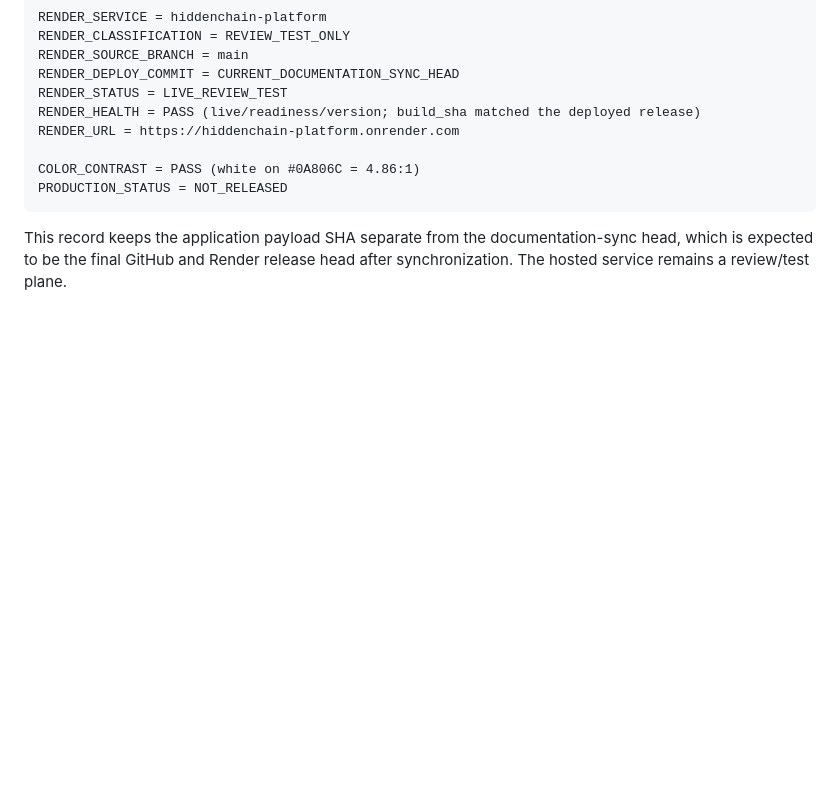
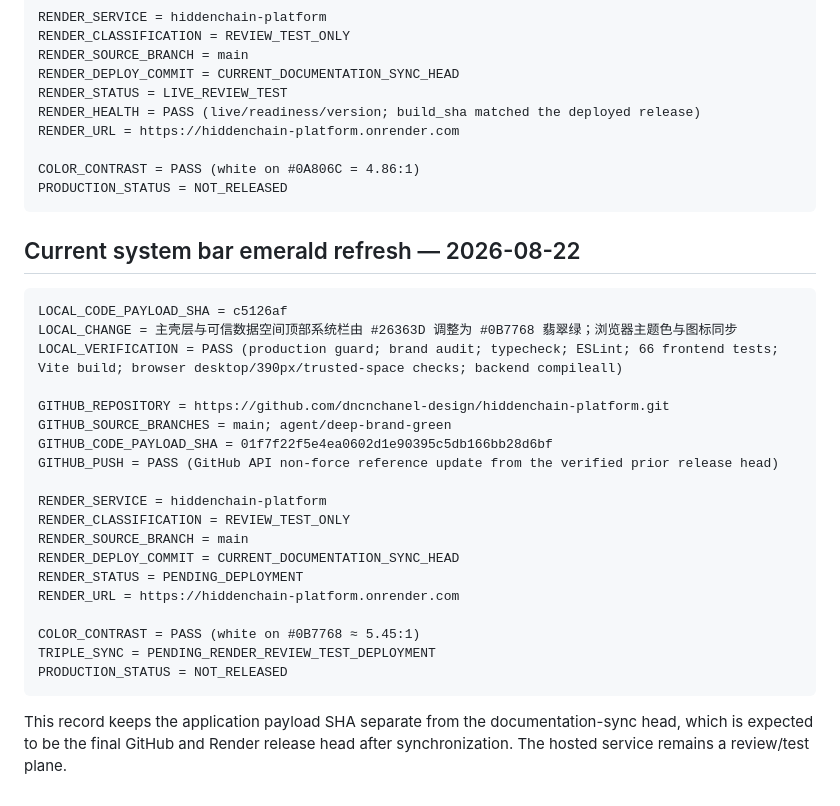
Before and after one commit to dncnchanel-design/hiddenchain-platform, a Markdown page: docs/backend-implementation/10_RELEASE_SYNC.md, the part around the change. Drawn GitHub-style; blank space fills up the shorter version.

Commit message:
docs: record emerald system bar release

````diff
--- a/docs/backend-implementation/10_RELEASE_SYNC.md
+++ b/docs/backend-implementation/10_RELEASE_SYNC.md
@@ -159,4 +159,28 @@ COLOR_CONTRAST = PASS (white on #0A806C = 4.86:1)
 PRODUCTION_STATUS = NOT_RELEASED
 ```
 
+## Current system bar emerald refresh — 2026-08-22
+
+```text
+LOCAL_CODE_PAYLOAD_SHA = c5126af
+LOCAL_CHANGE = 主壳层与可信数据空间顶部系统栏由 #26363D 调整为 #0B7768 翡翠绿；浏览器主题色与图标同步
+LOCAL_VERIFICATION = PASS (production guard; brand audit; typecheck; ESLint; 66 frontend tests; Vite build; browser desktop/390px/trusted-space checks; backend compileall)
+
+GITHUB_REPOSITORY = https://github.com/dncnchanel-design/hiddenchain-platform.git
+GITHUB_SOURCE_BRANCHES = main; agent/deep-brand-green
+GITHUB_CODE_PAYLOAD_SHA = 01f7f22f5e4ea0602d1e90395c5db166bb28d6bf
+GITHUB_PUSH = PASS (GitHub API non-force reference update from the verified prior release head)
+
+RENDER_SERVICE = hiddenchain-platform
+RENDER_CLASSIFICATION = REVIEW_TEST_ONLY
+RENDER_SOURCE_BRANCH = main
+RENDER_DEPLOY_COMMIT = CURRENT_DOCUMENTATION_SYNC_HEAD
+RENDER_STATUS = PENDING_DEPLOYMENT
+RENDER_URL = https://hiddenchain-platform.onrender.com
+
+COLOR_CONTRAST = PASS (white on #0B7768 ≈ 5.45:1)
+TRIPLE_SYNC = PENDING_RENDER_REVIEW_TEST_DEPLOYMENT
+PRODUCTION_STATUS = NOT_RELEASED
+```
+
 This record keeps the application payload SHA separate from the documentation-sync head, which is expected to be the final GitHub and Render release head after synchronization. The hosted service remains a review/test plane.
````
